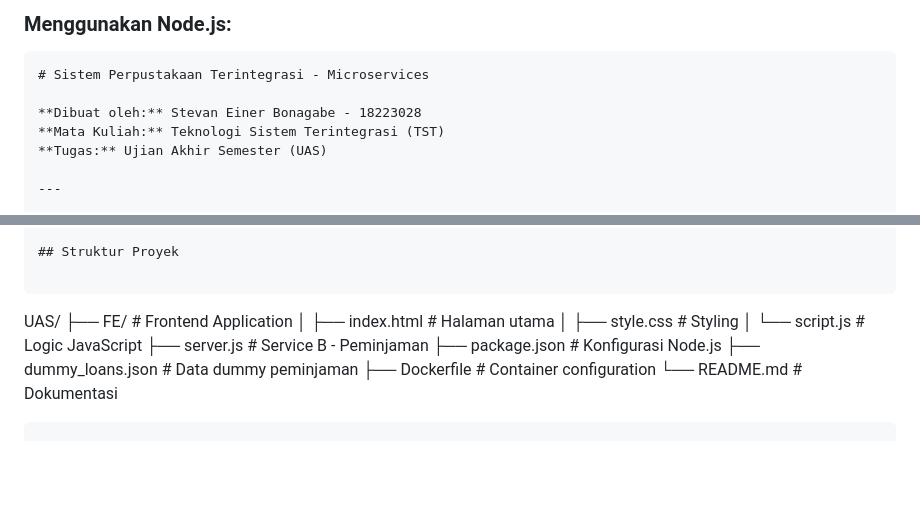
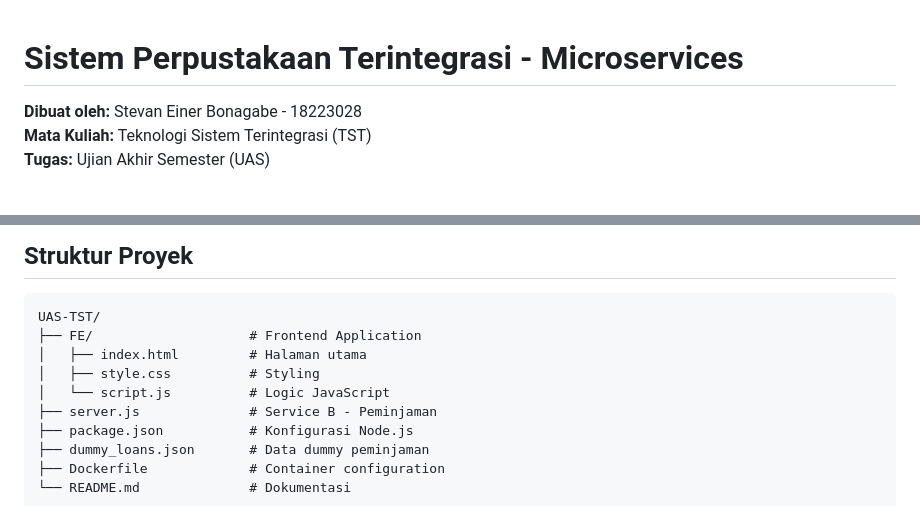
Before and after one commit to Vannier19/UAS-TST, a Markdown page: README.md, 2 parts joined by grey strips. Rendered like a GitHub page; blank space fills up the shorter version.

````diff
--- a/README.md
+++ b/README.md
@@ -1,6 +1,3 @@
-
-### Menggunakan Node.js:
-```
 # Sistem Perpustakaan Terintegrasi - Microservices
 
 **Dibuat oleh:** Stevan Einer Bonagabe - 18223028
@@ -23,7 +20,7 @@ Sistem ini menggunakan arsitektur REST API dengan penyimpanan data in-memory unt
 ## Struktur Proyek
 
 ```
-UAS/
+UAS-TST/
 ├── FE/                    # Frontend Application
 │   ├── index.html         # Halaman utama
 │   ├── style.css          # Styling
````
Also changed, not shown: other parts of README.md (+7 -4 lines).
